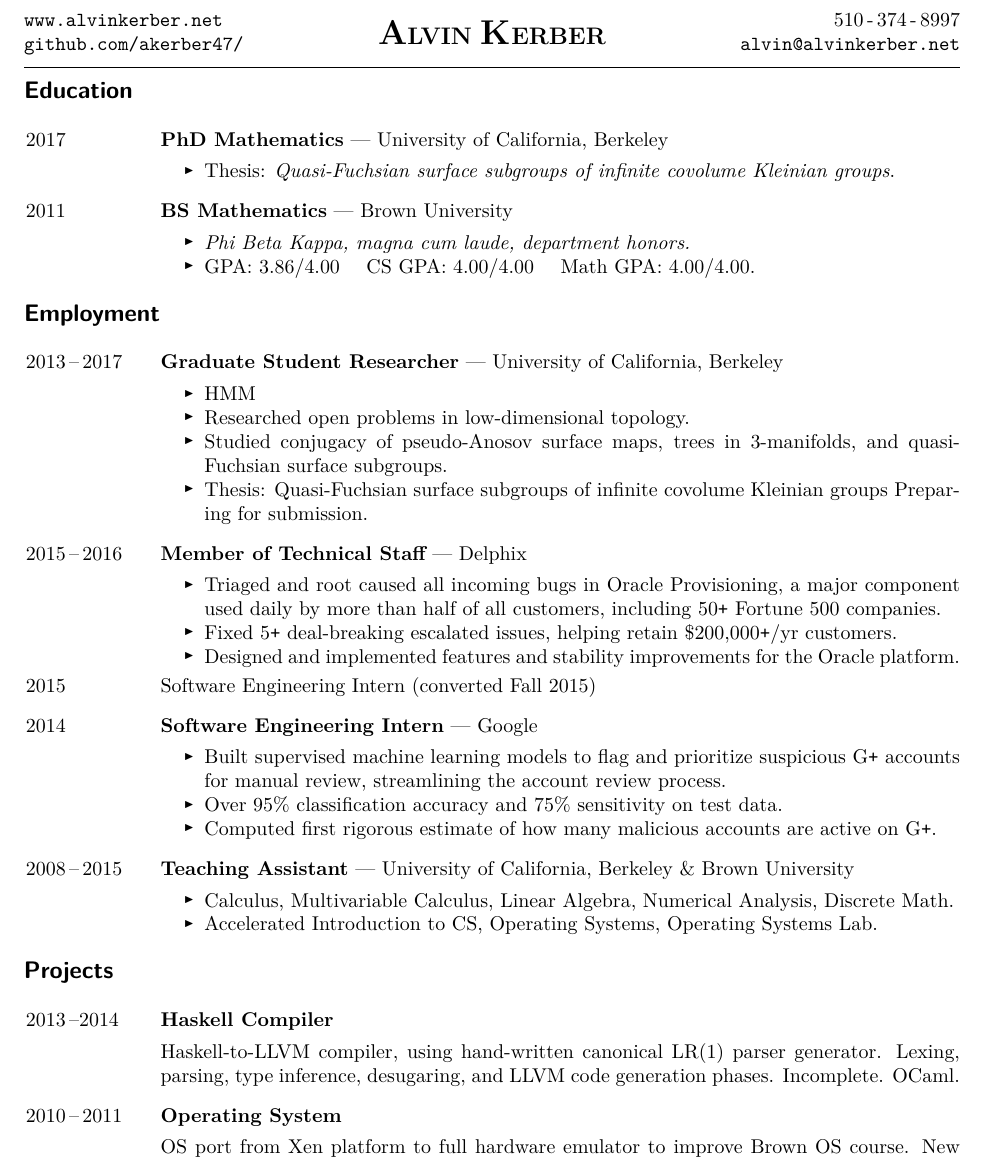
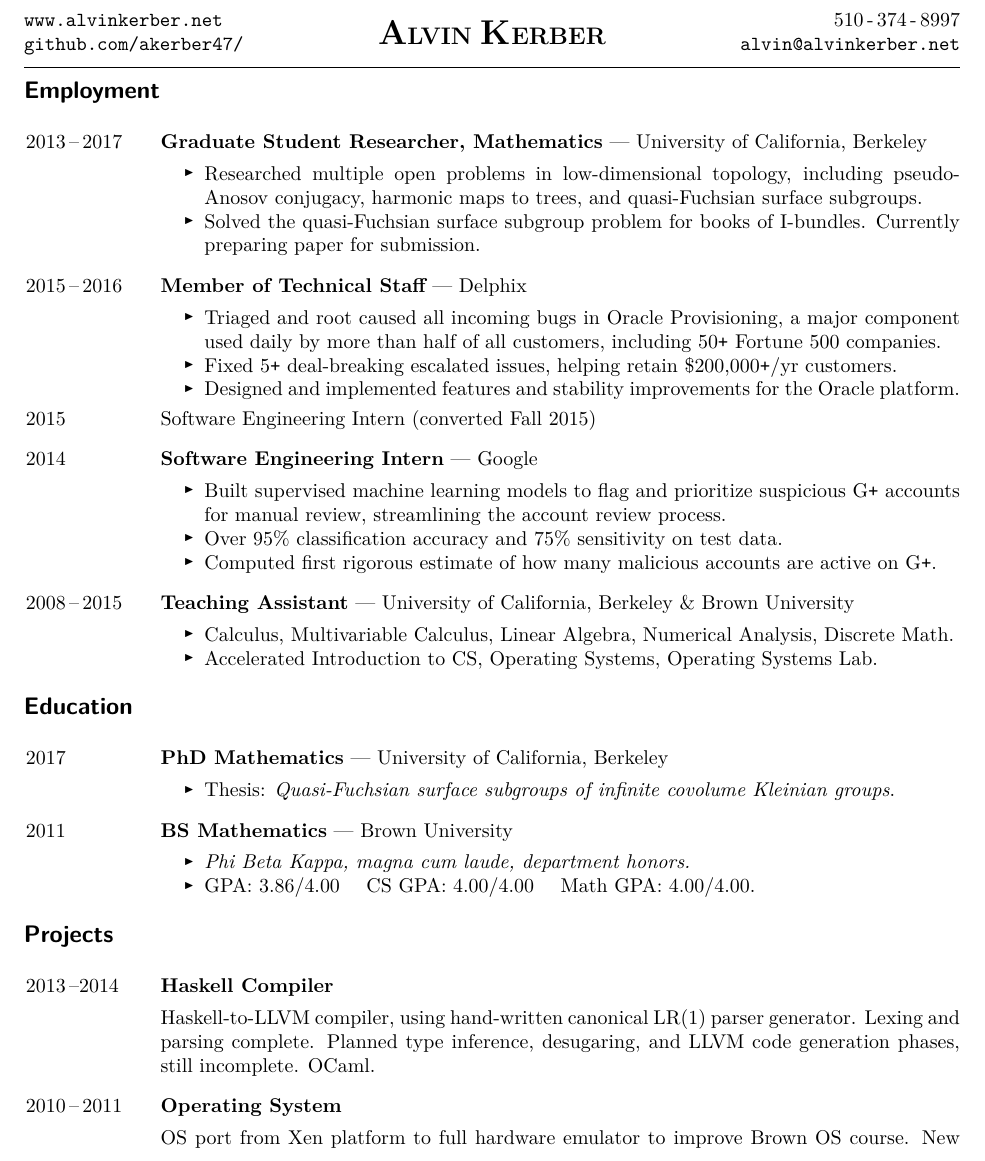
Before and after one commit to akerber47/resume, a LaTeX CV (resume.tex): part of the page, cut so that both start at the same text. Compiled offline with pdfLaTeX.

Commit message:
finished job description and some rearranging
Work > Education, of course

```diff
--- a/resume.tex
+++ b/resume.tex
@@ -79,43 +79,6 @@
 
 %%%%%%%%%%%%%%%%%%%%%%%%%%%%%%%%%%%%%%%%%%%%%%%%%%%%%%%%%%%%%%%%%%%%%%
 %%%%%%%%%%%%%%%%%%%%%%%%%%%%%%%%%%%%%%%%%%%%%%%%%%%%%%%%%%%%%%%%%%%%%%
-\marginlabel{Education}
-%%%%%%%%%%%%%%%%%%%%%%%%%%%%%%%%%%%%%%%%%%%%%%%%%%%%%%%%%%%%%%%%%%%%%%
-%%%%%%%%%%%%%%%%%%%%%%%%%%%%%%%%%%%%%%%%%%%%%%%%%%%%%%%%%%%%%%%%%%%%%%
-
-\begin{jobs}
-\jobhead{2017}{University of California, Berkeley}{PhD Mathematics}
-\begin{itemize}
-\item Thesis: \emph{Quasi-Fuchsian surface subgroups of
-infinite covolume Kleinian groups}.
-
-\archive{\item Supervisor: Ian Agol}
-\end{itemize}
-
-\jobhead{2011}{Brown University}{BS Mathematics}
-\begin{itemize}
-\item \emph{Phi Beta Kappa, magna cum laude, department honors.}
-
-\archive{
-David Howell Premium (\$5000, 1 awarded/year)
-}
-
-
-\item GPA: 3.86/4.00 \ \ \ CS GPA: 4.00/4.00 \ \ \ Math GPA: 4.00/4.00.
-\end{itemize}
-
-\archive{
-{\bf Selected CS courses:}
-\item Operating Systems with Lab
-\item Programming Languages
-\item Algorithm Design and Analysis
-\item Computational Complexity
-}
-
-\end{jobs}
-
-%%%%%%%%%%%%%%%%%%%%%%%%%%%%%%%%%%%%%%%%%%%%%%%%%%%%%%%%%%%%%%%%%%%%%%
-%%%%%%%%%%%%%%%%%%%%%%%%%%%%%%%%%%%%%%%%%%%%%%%%%%%%%%%%%%%%%%%%%%%%%%
 \marginlabel{Employment}
 %%%%%%%%%%%%%%%%%%%%%%%%%%%%%%%%%%%%%%%%%%%%%%%%%%%%%%%%%%%%%%%%%%%%%%
 %%%%%%%%%%%%%%%%%%%%%%%%%%%%%%%%%%%%%%%%%%%%%%%%%%%%%%%%%%%%%%%%%%%%%%
@@ -123,19 +86,15 @@ David Howell Premium (\$5000, 1 awarded/year)
 \begin{jobs}
 
 
-\jobhead{2013\,--\,2017}
-{University of California, Berkeley}{Graduate Student Researcher}
-\begin{itemize}
+\jobhead{2013\,--\,2017} {University of California, Berkeley}{Graduate Student
+Researcher, Mathematics} \begin{itemize}
 
-\item HMM
+\item Researched multiple open problems in low-dimensional topology, including
+pseudo-Anosov conjugacy, harmonic maps to trees, and quasi-Fuchsian surface
+subgroups.
 
-\item Researched open problems in low-dimensional topology.
-
-\item Studied conjugacy of pseudo-Anosov surface maps, trees in 3-manifolds,
-and quasi-Fuchsian surface subgroups.
-
-\item Thesis: Quasi-Fuchsian surface subgroups of infinite covolume Kleinian
-groups Preparing for submission.
+\item Solved the quasi-Fuchsian surface subgroup problem for books of
+I-bundles. Currently preparing paper for submission.
 
 \end{itemize}
 \jobhead{2015\,--\,2016}
@@ -259,6 +218,43 @@ hardware-software interface.
 
 %%%%%%%%%%%%%%%%%%%%%%%%%%%%%%%%%%%%%%%%%%%%%%%%%%%%%%%%%%%%%%%%%%%%%%
 %%%%%%%%%%%%%%%%%%%%%%%%%%%%%%%%%%%%%%%%%%%%%%%%%%%%%%%%%%%%%%%%%%%%%%
+\marginlabel{Education}
+%%%%%%%%%%%%%%%%%%%%%%%%%%%%%%%%%%%%%%%%%%%%%%%%%%%%%%%%%%%%%%%%%%%%%%
+%%%%%%%%%%%%%%%%%%%%%%%%%%%%%%%%%%%%%%%%%%%%%%%%%%%%%%%%%%%%%%%%%%%%%%
+
+\begin{jobs}
+\jobhead{2017}{University of California, Berkeley}{PhD Mathematics}
+\begin{itemize}
+\item Thesis: \emph{Quasi-Fuchsian surface subgroups of
+infinite covolume Kleinian groups}.
+
+\archive{\item Supervisor: Ian Agol}
+\end{itemize}
+
+\jobhead{2011}{Brown University}{BS Mathematics}
+\begin{itemize}
+\item \emph{Phi Beta Kappa, magna cum laude, department honors.}
+
+\archive{
+David Howell Premium (\$5000, 1 awarded/year)
+}
+
+
+\item GPA: 3.86/4.00 \ \ \ CS GPA: 4.00/4.00 \ \ \ Math GPA: 4.00/4.00.
+\end{itemize}
+
+\archive{
+{\bf Selected CS courses:}
+\item Operating Systems with Lab
+\item Programming Languages
+\item Algorithm Design and Analysis
+\item Computational Complexity
+}
+
+\end{jobs}
+
+%%%%%%%%%%%%%%%%%%%%%%%%%%%%%%%%%%%%%%%%%%%%%%%%%%%%%%%%%%%%%%%%%%%%%%
+%%%%%%%%%%%%%%%%%%%%%%%%%%%%%%%%%%%%%%%%%%%%%%%%%%%%%%%%%%%%%%%%%%%%%%
 \marginlabel{Projects}
 %%%%%%%%%%%%%%%%%%%%%%%%%%%%%%%%%%%%%%%%%%%%%%%%%%%%%%%%%%%%%%%%%%%%%%
 %%%%%%%%%%%%%%%%%%%%%%%%%%%%%%%%%%%%%%%%%%%%%%%%%%%%%%%%%%%%%%%%%%%%%%
@@ -268,8 +264,8 @@ hardware-software interface.
 \projecthead{2013\,--2014}{Haskell Compiler}
 
 \noindent Haskell-to-LLVM compiler, using hand-written canonical LR(1) parser
-generator. Lexing, parsing, type inference, desugaring,
-and LLVM code generation phases. Incomplete. OCaml.
+generator. Lexing and parsing complete. Planned type inference, desugaring, and
+LLVM code generation phases, still incomplete. OCaml.
 
 \archive{
 \projecthead{2013}{Bestvina--Handel Algorithm}
```
